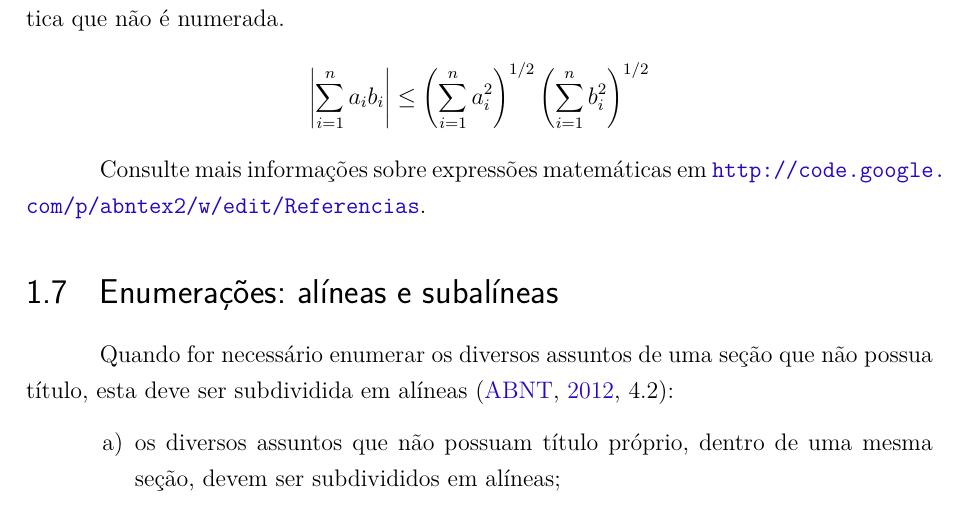
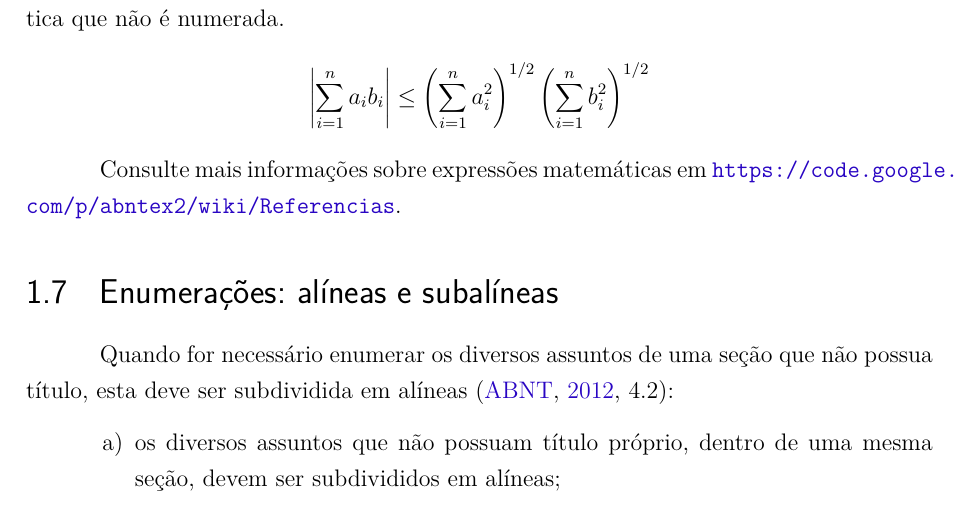
Before and after one commit to abntex/abntex2, a LaTeX thesis (doc/latex/abntex2/abntex2-modelo-trabalho-academico.tex, which reads doc/latex/abntex2/abntex2-modelo-include-comandos.tex): part of page 40 of 77, cut so that both start at the same text. Compiled offline with pdfLaTeX.

Commit message:
Ajusta o link da wiki para as refer?ncias.

```diff
--- a/doc/latex/abntex2/abntex2-modelo-include-comandos.tex
+++ b/doc/latex/abntex2/abntex2-modelo-include-comandos.tex
@@ -263,7 +263,7 @@ matemática que não é numerada.
 \]
 
 Consulte mais informações sobre expressões matemáticas em
-\url{http://code.google.com/p/abntex2/w/edit/Referencias}.
+\url{https://code.google.com/p/abntex2/wiki/Referencias}.
 
 % ---
 \section{Enumerações: alíneas e subalíneas}
```
